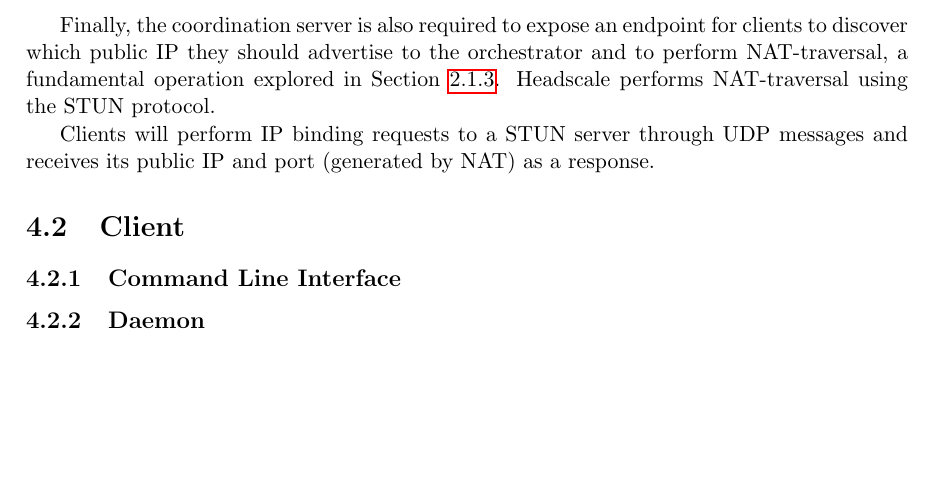
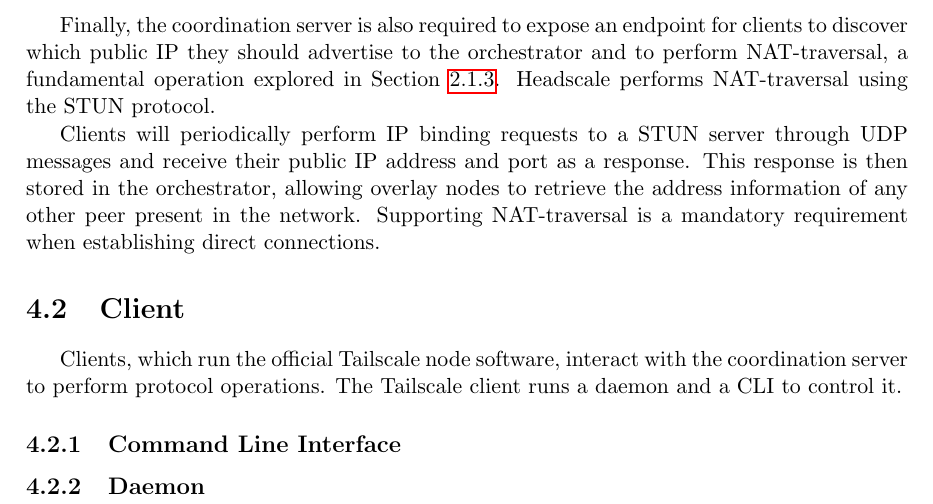
Before and after one commit to VascoRegal/thesis-writing, a LaTeX thesis (pre-tese.tex): part of page 35 of 56, cut so that both start at the same text, the shorter picture padded with empty space. Compiled offline with pdfLaTeX.

Commit message:
start tailscaled

```diff
--- a/pre-tese.tex
+++ b/pre-tese.tex
@@ -598,9 +598,11 @@ While Tailscale's official coordination server offers a fleet of geographically
 
 Finally, the coordination server is also required to expose an endpoint for clients to discover which public \ac{ip} they should advertise to the orchestrator and to perform \ac{nat}-traversal, a fundamental operation explored in Section \ref{ss:nat-t}. Headscale performs \ac{nat}-traversal using the \ac{stun} protocol.
 
-Clients will perform \ac{ip} binding requests to a \ac{stun} server through \ac{udp} messages and receives its public \ac{ip} and port (generated by \ac{nat}) as a response.
+Clients will periodically perform \ac{ip} binding requests to a \ac{stun} server through \ac{udp} messages and receive their public \ac{ip} address and port as a response. This response is then stored in the orchestrator, allowing overlay nodes to retrieve the address information of any other peer present in the network. Supporting \ac{nat}-traversal is a mandatory requirement when establishing direct connections.
 
 \section{Client}
+
+Clients, which run the official Tailscale node software, interact with the coordination server to perform protocol operations. The Tailscale client runs a daemon and a \ac{cli} to control it.
 
 \subsection{Command Line Interface}
 
```
Also changed, not shown: pre-tese.pdf, 1 other file.
